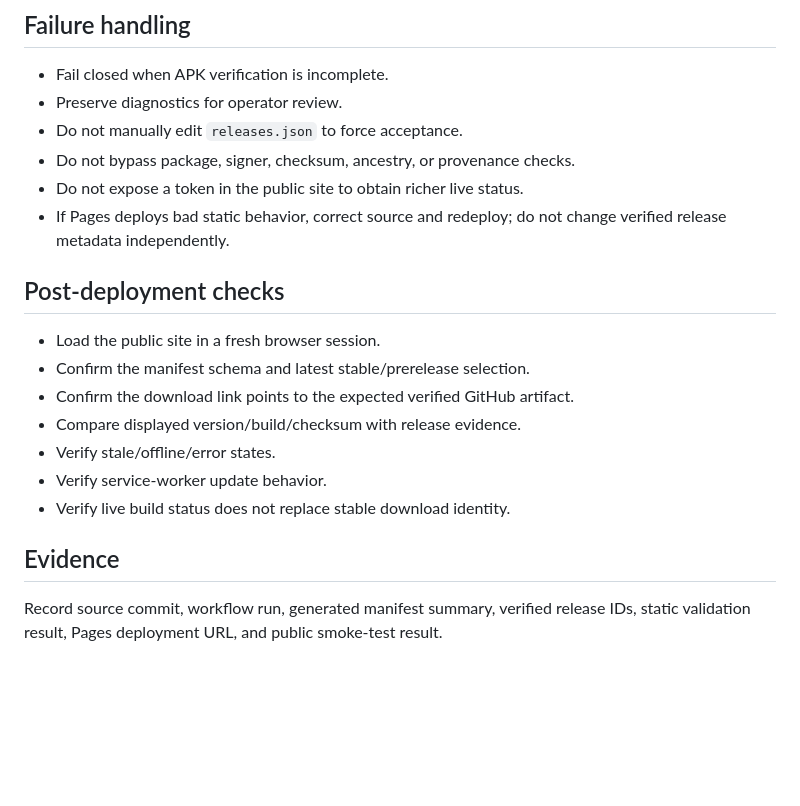
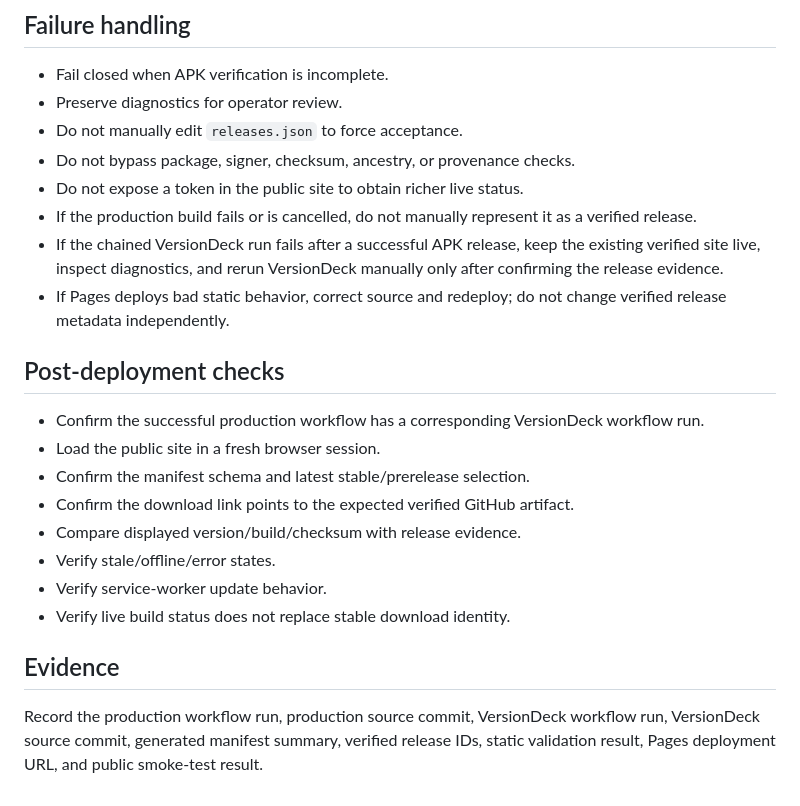
Before and after one commit to zuhak5/HomePilot, a Markdown page: docs/versiondeck-release-runbook.md, the part around one of its changes. Drawn GitHub-style; blank space fills up the shorter version.

```diff
--- a/docs/versiondeck-release-runbook.md
+++ b/docs/versiondeck-release-runbook.md
@@ -99,10 +124,13 @@ Validate:
 - Do not manually edit `releases.json` to force acceptance.
 - Do not bypass package, signer, checksum, ancestry, or provenance checks.
 - Do not expose a token in the public site to obtain richer live status.
+- If the production build fails or is cancelled, do not manually represent it as a verified release.
+- If the chained VersionDeck run fails after a successful APK release, keep the existing verified site live, inspect diagnostics, and rerun VersionDeck manually only after confirming the release evidence.
 - If Pages deploys bad static behavior, correct source and redeploy; do not change verified release metadata independently.
 
 ## Post-deployment checks
 
+- Confirm the successful production workflow has a corresponding VersionDeck workflow run.
 - Load the public site in a fresh browser session.
 - Confirm the manifest schema and latest stable/prerelease selection.
 - Confirm the download link points to the expected verified GitHub artifact.
@@ -113,4 +141,4 @@ Validate:
 
 ## Evidence
 
-Record source commit, workflow run, generated manifest summary, verified release IDs, static validation result, Pages deployment URL, and public smoke-test result.
+Record the production workflow run, production source commit, VersionDeck workflow run, VersionDeck source commit, generated manifest summary, verified release IDs, static validation result, Pages deployment URL, and public smoke-test result.
```
Also changed, not shown: other parts of docs/versiondeck-release-runbook.md (+35 -10 lines).
